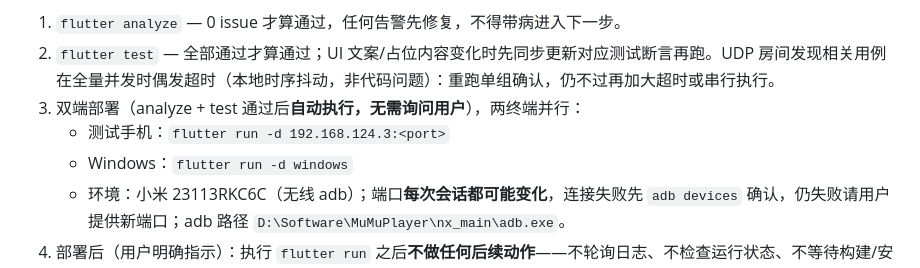
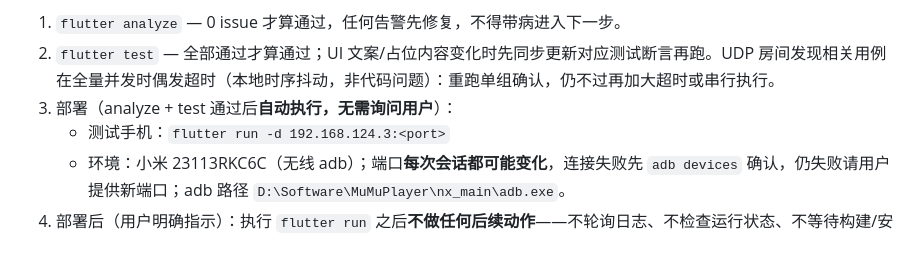
Before and after one commit to merrick-shen/horyx-games, a Markdown page: AGENTS.md, the part around the change. Rendered like a GitHub page.

Commit message:
docs: 部署流程改为仅测试手机（移除 Windows 端部署）

```diff
--- a/AGENTS.md
+++ b/AGENTS.md
@@ -97,9 +97,8 @@ CHANGELOG.md 面向**用户**，不是开发日志，写作时始终以"用户
 
 1. `flutter analyze` — 0 issue 才算通过，任何告警先修复，不得带病进入下一步。
 2. `flutter test` — 全部通过才算通过；UI 文案/占位内容变化时先同步更新对应测试断言再跑。UDP 房间发现相关用例在全量并发时偶发超时（本地时序抖动，非代码问题）：重跑单组确认，仍不过再加大超时或串行执行。
-3. 双端部署（analyze + test 通过后**自动执行，无需询问用户**），两终端并行：
+3. 部署（analyze + test 通过后**自动执行，无需询问用户**）：
    - 测试手机：`flutter run -d 192.168.124.3:<port>`
-   - Windows：`flutter run -d windows`
    - 环境：小米 23113RKC6C（无线 adb）；端口**每次会话都可能变化**，连接失败先 `adb devices` 确认，仍失败请用户提供新端口；adb 路径 `D:\Software\MuMuPlayer\nx_main\adb.exe`。
 4. 部署后（用户明确指示）：执行 `flutter run` 之后**不做任何后续动作**——不轮询日志、不检查运行状态、不等待构建/安装结果；安装确认与真机验证完全由用户处理，直接转入任务汇报。后台部署会话的退出通知（含退出码）**无需响应或汇报**。
 
```
